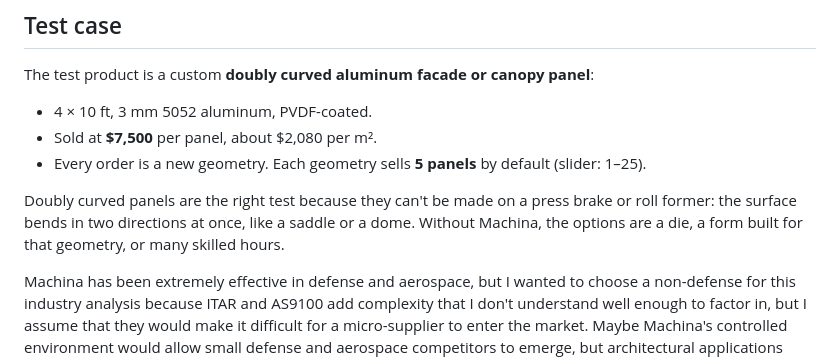
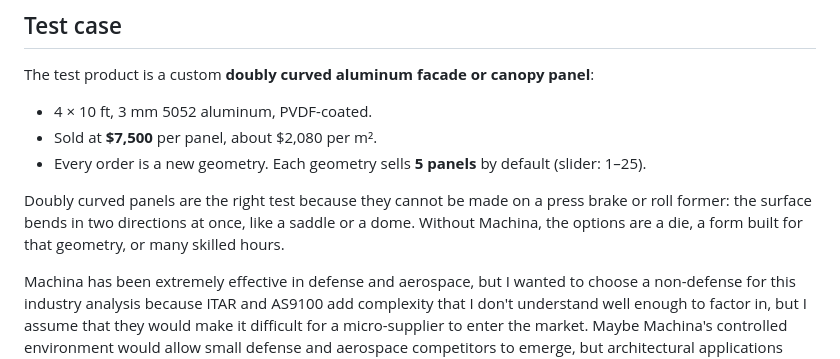
Before and after one commit to Benh83/die-vs-dieless-manufacturing, a Markdown page: README.md, the part around the change. Rendered like a GitHub page.

```diff
--- a/README.md
+++ b/README.md
@@ -20,7 +20,7 @@ The test product is a custom **doubly curved aluminum facade or canopy panel**:
 - Sold at **$7,500** per panel, about $2,080 per m².
 - Every order is a new geometry. Each geometry sells **5 panels** by default (slider: 1–25).
 
-Doubly curved panels are the right test because they can't be made on a press brake or roll former: the surface bends in two directions at once, like a saddle or a dome. Without Machina, the options are a die, a form built for that geometry, or many skilled hours.
+Doubly curved panels are the right test because they cannot be made on a press brake or roll former: the surface bends in two directions at once, like a saddle or a dome. Without Machina, the options are a die, a form built for that geometry, or many skilled hours.
 
 Machina has been extremely effective in defense and aerospace, but I wanted to choose a non-defense for this industry analysis because ITAR and AS9100 add complexity that I don't understand well enough to factor in, but I assume that they would make it difficult for a micro-supplier to enter the market. Maybe Machina's controlled environment would allow small defense and aerospace competitors to emerge, but architectural applications have much more precedent of small firms succeeding.
 
```
